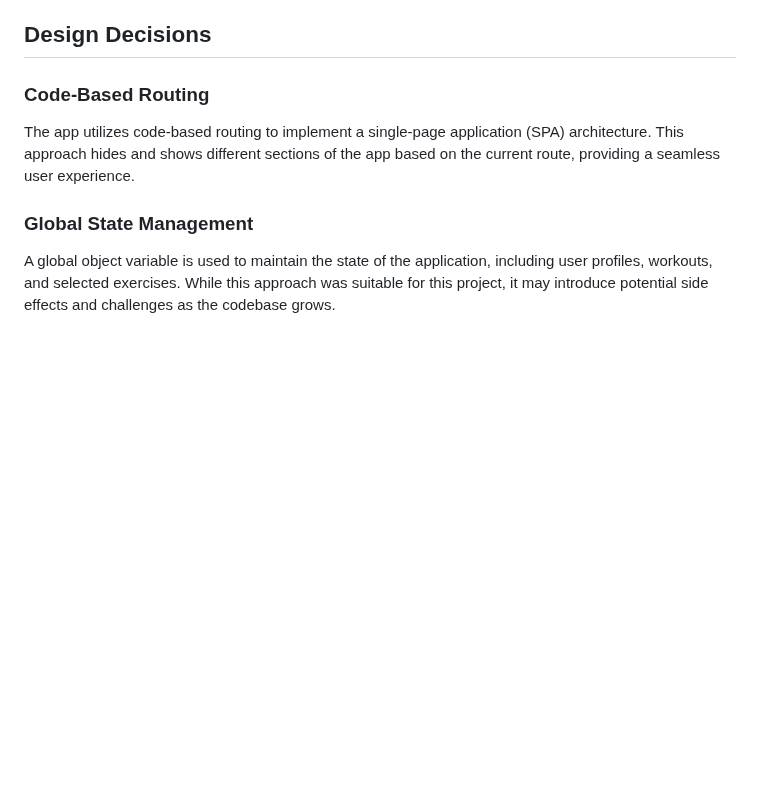
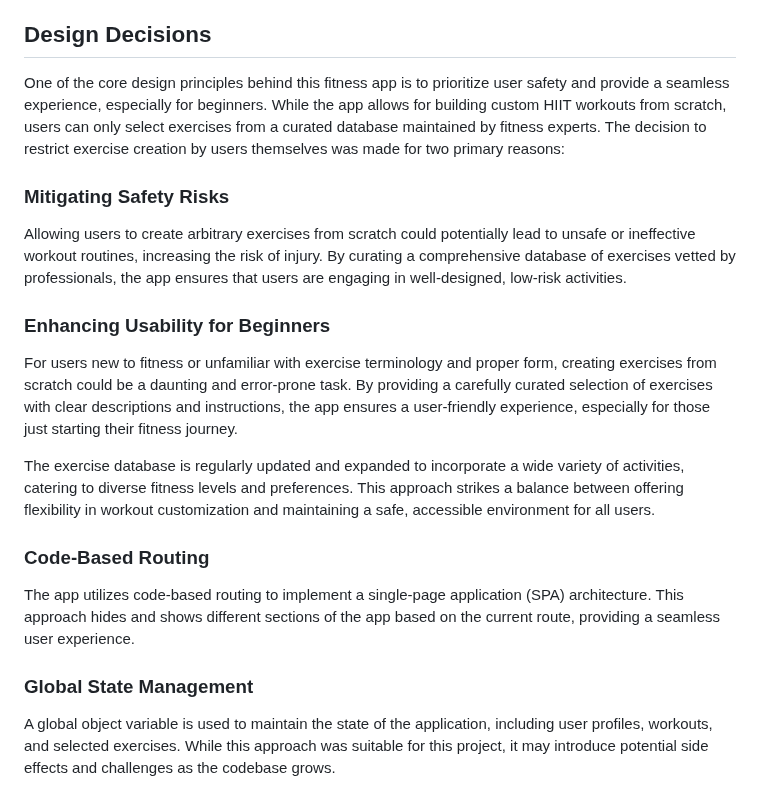
Before and after one commit to OluwatomisinAtamamen/hevyhiiter, a Markdown page: README.md, the part around the change. Drawn GitHub-style; blank space fills up the shorter version.

Commit message:
chore: Update exercise database to prioritize user safety and usability for beginners

```diff
--- a/README.md
+++ b/README.md
@@ -76,6 +76,18 @@ All API endpoints are prefixed with `/data`, following a consistent naming conve
 
 ## Design Decisions
 
+One of the core design principles behind this fitness app is to prioritize user safety and provide a seamless experience, especially for beginners. While the app allows for building custom HIIT workouts from scratch, users can only select exercises from a curated database maintained by fitness experts. The decision to restrict exercise creation by users themselves was made for two primary reasons:
+
+### Mitigating Safety Risks
+
+Allowing users to create arbitrary exercises from scratch could potentially lead to unsafe or ineffective workout routines, increasing the risk of injury. By curating a comprehensive database of exercises vetted by professionals, the app ensures that users are engaging in well-designed, low-risk activities.
+
+### Enhancing Usability for Beginners
+
+For users new to fitness or unfamiliar with exercise terminology and proper form, creating exercises from scratch could be a daunting and error-prone task. By providing a carefully curated selection of exercises with clear descriptions and instructions, the app ensures a user-friendly experience, especially for those just starting their fitness journey.
+
+The exercise database is regularly updated and expanded to incorporate a wide variety of activities, catering to diverse fitness levels and preferences. This approach strikes a balance between offering flexibility in workout customization and maintaining a safe, accessible environment for all users.
+
 ### Code-Based Routing
 
 The app utilizes code-based routing to implement a single-page application (SPA) architecture. This approach hides and shows different sections of the app based on the current route, providing a seamless user experience.
```
